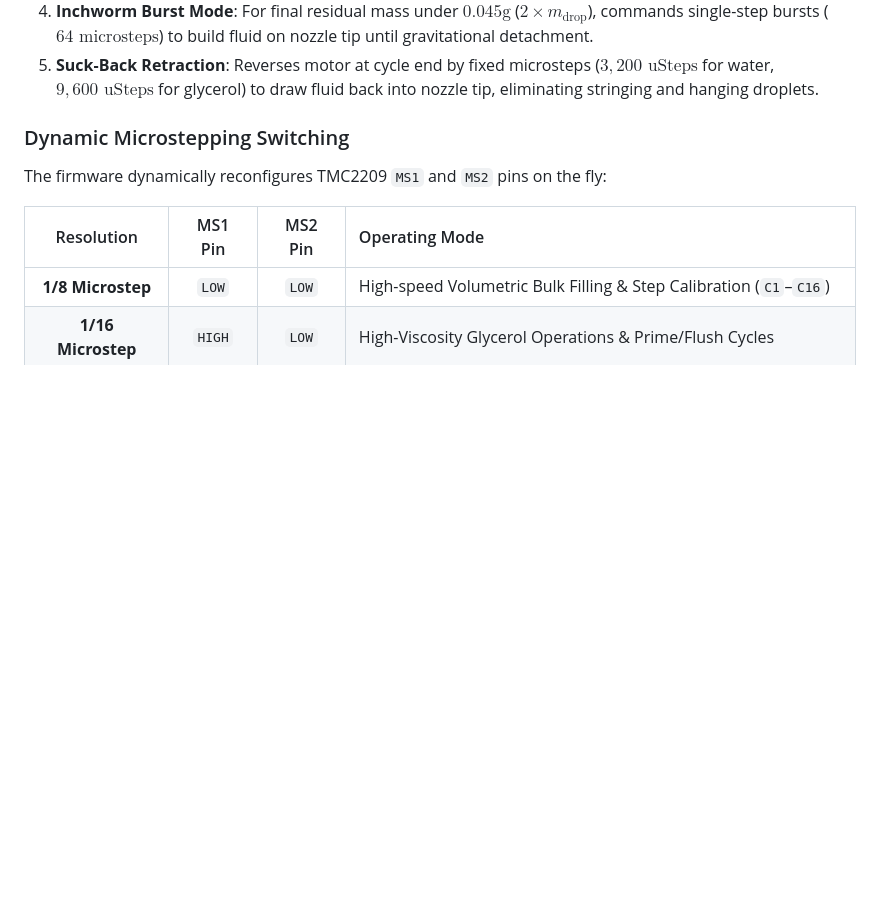
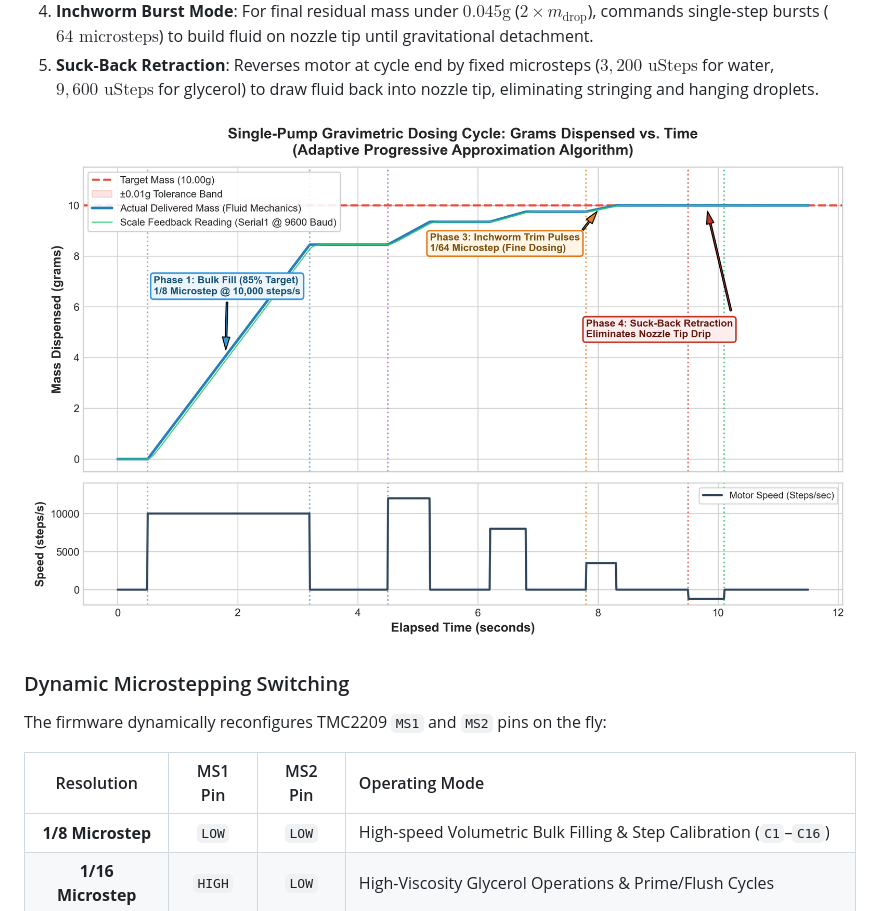
Before and after one commit to j-k-chang/Automated-Solutions-Robot-Project, a Markdown page: README.md, the part around the change. GitHub-like rendering; pictures changed too: single_pump_dispense_cycle.png (added); blank space fills up the shorter version.

Commit message:
Updated README to include pump dispensing state space

```diff
--- a/README.md
+++ b/README.md
@@ -99,6 +99,8 @@ Each pump channel executes a multi-stage closed-loop state machine:
 3. **Trim Micro-Pulse Phase**: Switches hardware microstepping to **1/64 microstepping** ($12,000\text{ steps/sec}$) and computes proportional micro-pulses to close remaining residual error without overshooting.
 4. **Inchworm Burst Mode**: For final residual mass under $0.045\text{g}$ ($2 \times m_{\text{drop}}$), commands single-step bursts ($64\text{ microsteps}$) to build fluid on nozzle tip until gravitational detachment.
 5. **Suck-Back Retraction**: Reverses motor at cycle end by fixed microsteps ($3,200\text{ uSteps}$ for water, $9,600\text{ uSteps}$ for glycerol) to draw fluid back into nozzle tip, eliminating stringing and hanging droplets.
+
+![Single Pump Dispense Cycle Profile](single_pump_dispense_cycle.png)
 
 ### Dynamic Microstepping Switching
 
```
